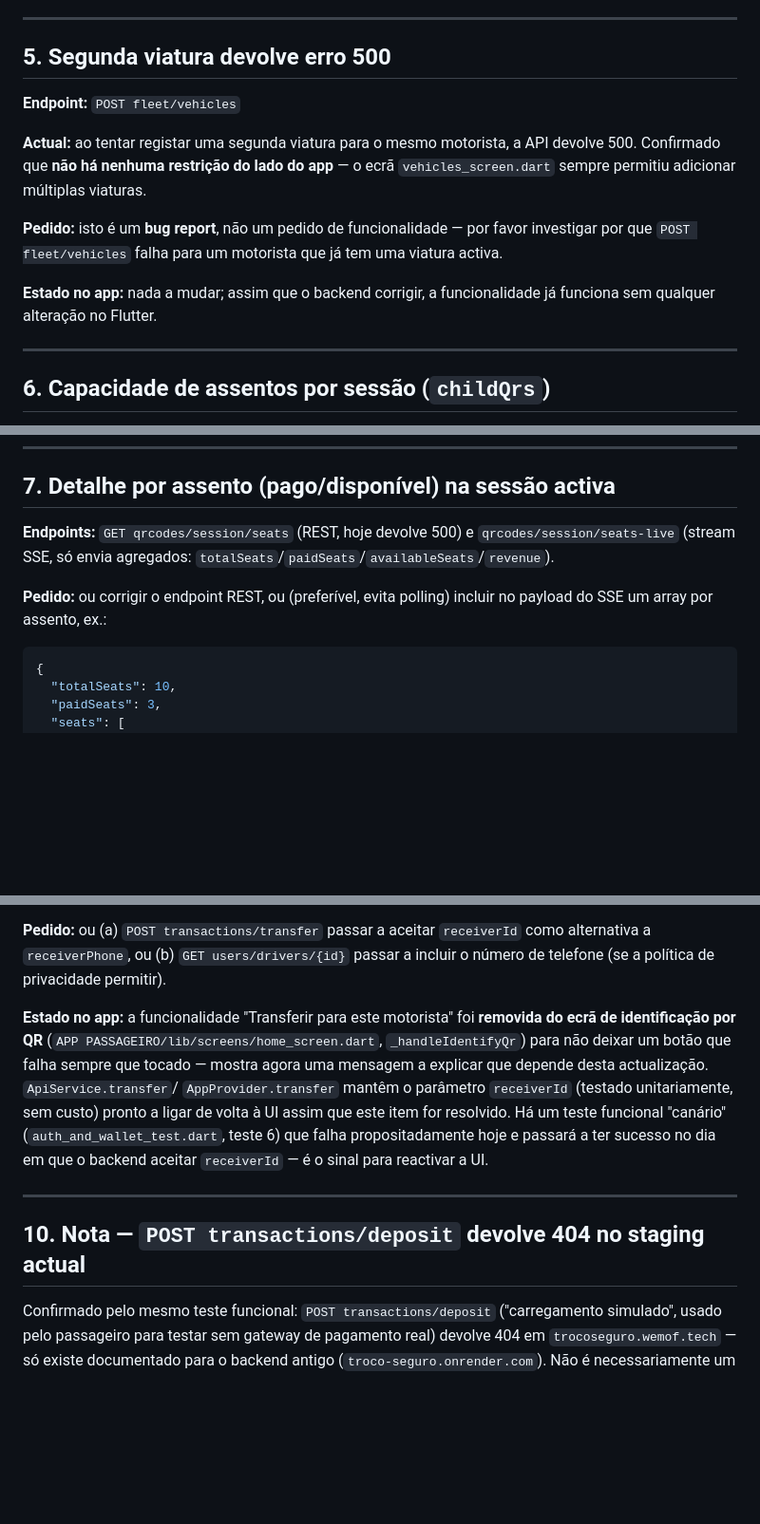
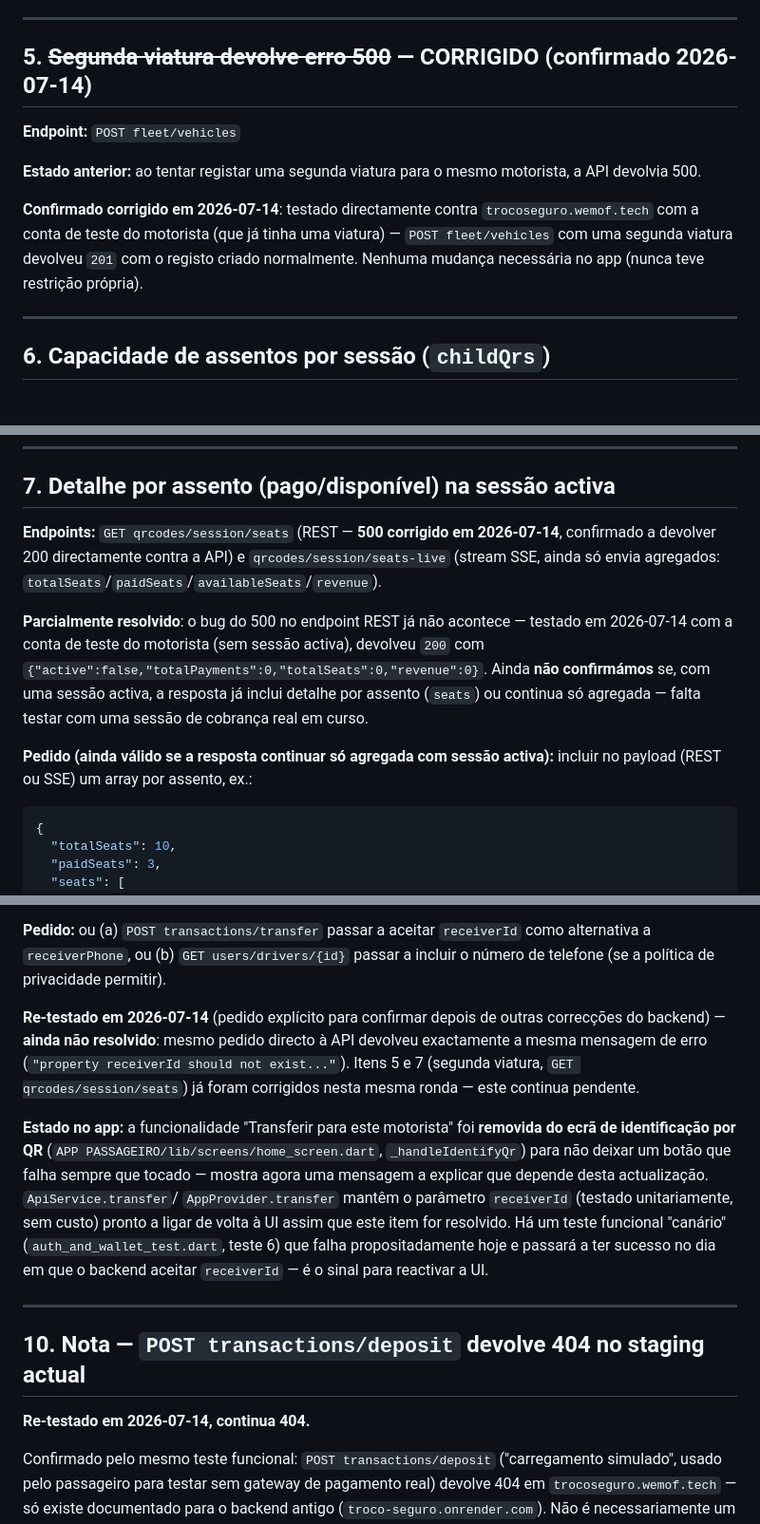
Before and after one commit to delciomanico/TROCO-SEGURO-FLUTTER, a Markdown page: BACKEND_PENDING_CHANGES.md, 3 parts joined by grey strips. Shown at 95% size. Drawn GitHub-style; blank space fills up the shorter version.

Commit message:
docs: re-verificar pendências de backend após correcções (2026-07-14)
Testes funcionais re-executados (ambos os apps, todos verdes) e itens
verificados directamente contra a API real:

- Item 5 (segunda viatura → 500): CORRIGIDO — POST fleet/vehicles agora
  devolve 201 para uma segunda viatura.
- Item 7 (GET qrcodes/session/seats → 500): CORRIGIDO — agora devolve
  200; ainda não confirmado se inclui detalhe por assento com sessão
  activa.
- Item 9 (receiverId rejeitado em POST transactions/transfer): AINDA NÃO
  corrigido — mesma mensagem de erro. A UI "Transferir para este
  motorista" continua desactivada.
- Item 10 (transactions/deposit → 404): sem alteração.

Co-Authored-By: Claude Sonnet 5 <noreply@anthropic.com>

````diff
--- a/BACKEND_PENDING_CHANGES.md
+++ b/BACKEND_PENDING_CHANGES.md
@@ -103,21 +103,18 @@ mudança necessária no Flutter.
 
 ---
 
-## 5. Segunda viatura devolve erro 500
+## 5. ~~Segunda viatura devolve erro 500~~ — CORRIGIDO (confirmado 2026-07-14)
 
 **Endpoint:** `POST fleet/vehicles`
 
-**Actual:** ao tentar registar uma segunda viatura para o mesmo
-motorista, a API devolve 500. Confirmado que **não há nenhuma restrição
-do lado do app** — o ecrã `vehicles_screen.dart` sempre permitiu
-adicionar múltiplas viaturas.
+**Estado anterior:** ao tentar registar uma segunda viatura para o mesmo
+motorista, a API devolvia 500.
 
-**Pedido:** isto é um **bug report**, não um pedido de funcionalidade —
-por favor investigar por que `POST fleet/vehicles` falha para um
-motorista que já tem uma viatura activa.
-
-**Estado no app:** nada a mudar; assim que o backend corrigir, a
-funcionalidade já funciona sem qualquer alteração no Flutter.
+**Confirmado corrigido em 2026-07-14**: testado directamente contra
+`trocoseguro.wemof.tech` com a conta de teste do motorista (que já tinha
+uma viatura) — `POST fleet/vehicles` com uma segunda viatura devolveu
+`201` com o registo criado normalmente. Nenhuma mudança necessária no
+app (nunca teve restrição própria).
 
 ---
 
@@ -141,12 +138,21 @@ uma vez ao escanear o cartão do passageiro) já subiu de 10 para 65.
 
 ## 7. Detalhe por assento (pago/disponível) na sessão activa
 
-**Endpoints:** `GET qrcodes/session/seats` (REST, hoje devolve 500) e
-`qrcodes/session/seats-live` (stream SSE, só envia agregados:
+**Endpoints:** `GET qrcodes/session/seats` (REST — **500 corrigido em
+2026-07-14**, confirmado a devolver 200 directamente contra a API) e
+`qrcodes/session/seats-live` (stream SSE, ainda só envia agregados:
 `totalSeats`/`paidSeats`/`availableSeats`/`revenue`).
 
-**Pedido:** ou corrigir o endpoint REST, ou (preferível, evita polling)
-incluir no payload do SSE um array por assento, ex.:
+**Parcialmente resolvido**: o bug do 500 no endpoint REST já não
+acontece — testado em 2026-07-14 com a conta de teste do motorista
+(sem sessão activa), devolveu `200` com
+`{"active":false,"totalPayments":0,"totalSeats":0,"revenue":0}`. Ainda
+**não confirmámos** se, com uma sessão activa, a resposta já inclui
+detalhe por assento (`seats`) ou continua só agregada — falta testar com
+uma sessão de cobrança real em curso.
+
+**Pedido (ainda válido se a resposta continuar só agregada com sessão
+activa):** incluir no payload (REST ou SSE) um array por assento, ex.:
 ```json
 {
   "totalSeats": 10,
@@ -212,6 +218,13 @@ por QR sem pedir o número de telefone por outro meio.
 `GET users/drivers/{id}` passar a incluir o número de telefone (se a
 política de privacidade permitir).
 
+**Re-testado em 2026-07-14** (pedido explícito para confirmar depois de
+outras correcções do backend) — **ainda não resolvido**: mesmo pedido
+directo à API devolveu exactamente a mesma mensagem de erro
+(`"property receiverId should not exist..."`). Itens 5 e 7 (segunda
+viatura, `GET qrcodes/session/seats`) já foram corrigidos nesta mesma
+ronda — este continua pendente.
+
 **Estado no app:** a funcionalidade "Transferir para este motorista" foi
 **removida do ecrã de identificação por QR**
 (`APP PASSAGEIRO/lib/screens/home_screen.dart`, `_handleIdentifyQr`) para
@@ -228,6 +241,8 @@ sinal para reactivar a UI.
 
 ## 10. Nota — `POST transactions/deposit` devolve 404 no staging actual
 
+**Re-testado em 2026-07-14, continua 404.**
+
 Confirmado pelo mesmo teste funcional: `POST transactions/deposit`
 ("carregamento simulado", usado pelo passageiro para testar sem gateway
 de pagamento real) devolve 404 em `trocoseguro.wemof.tech` — só existe
````
